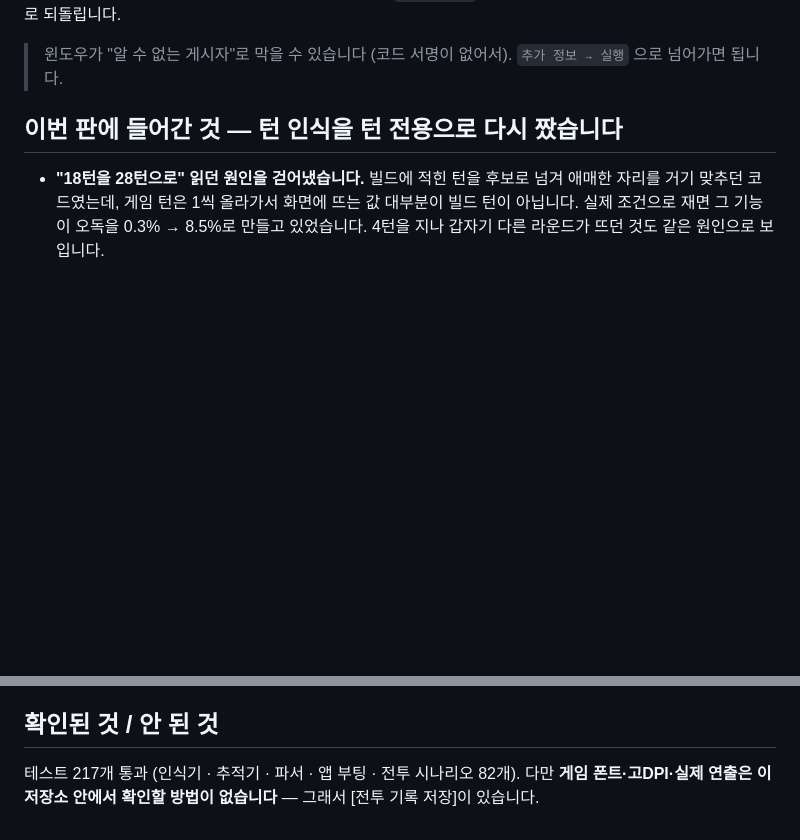
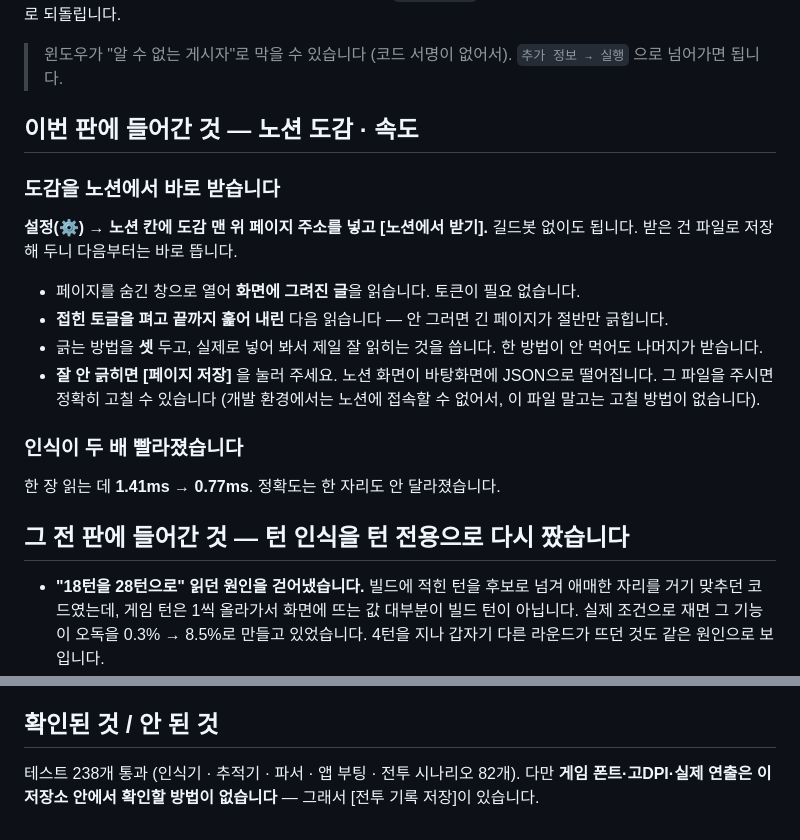
Before and after one commit to ericalapiestral-hash/skre-overlay, a Markdown page: .github/release-notes.md, 2 parts joined by grey strips. Rendered like a GitHub page; blank space fills up the shorter version.

Commit message:
릴리스 글에 노션 도감과 속도 개선을 더한다
Co-Authored-By: Claude Opus 5 <noreply@anthropic.com>
Claude-Session: https://claude.ai/code/session_01VshWAusRrfbC84DQwNcJrR

```diff
--- a/.github/release-notes.md
+++ b/.github/release-notes.md
@@ -13,7 +13,27 @@
 > 윈도우가 "알 수 없는 게시자"로 막을 수 있습니다 (코드 서명이 없어서).
 > `추가 정보 → 실행` 으로 넘어가면 됩니다.
 
-## 이번 판에 들어간 것 — 턴 인식을 턴 전용으로 다시 짰습니다
+## 이번 판에 들어간 것 — 노션 도감 · 속도
+
+### 도감을 노션에서 바로 받습니다
+
+**설정(⚙) → 노션 칸에 도감 맨 위 페이지 주소를 넣고 [노션에서 받기].** 길드봇 없이도
+됩니다. 받은 건 파일로 저장해 두니 다음부터는 바로 뜹니다.
+
+- 페이지를 숨긴 창으로 열어 **화면에 그려진 글**을 읽습니다. 토큰이 필요 없습니다.
+- **접힌 토글을 펴고 끝까지 훑어 내린** 다음 읽습니다 — 안 그러면 긴 페이지가 절반만
+  긁힙니다.
+- 긁는 방법을 **셋** 두고, 실제로 넣어 봐서 제일 잘 읽히는 것을 씁니다. 한 방법이
+  안 먹어도 나머지가 받습니다.
+- **잘 안 긁히면 [페이지 저장]** 을 눌러 주세요. 노션 화면이 바탕화면에 JSON으로
+  떨어집니다. 그 파일을 주시면 정확히 고칠 수 있습니다 (개발 환경에서는 노션에
+  접속할 수 없어서, 이 파일 말고는 고칠 방법이 없습니다).
+
+### 인식이 두 배 빨라졌습니다
+
+한 장 읽는 데 **1.41ms → 0.77ms**. 정확도는 한 자리도 안 달라졌습니다.
+
+## 그 전 판에 들어간 것 — 턴 인식을 턴 전용으로 다시 짰습니다
 
 - **"18턴을 28턴으로" 읽던 원인을 걷어냈습니다.** 빌드에 적힌 턴을 후보로 넘겨 애매한
   자리를 거기 맞추던 코드였는데, 게임 턴은 1씩 올라가서 화면에 뜨는 값 대부분이 빌드
@@ -34,6 +54,6 @@
 
 ## 확인된 것 / 안 된 것
 
-테스트 217개 통과 (인식기 · 추적기 · 파서 · 앱 부팅 · 전투 시나리오 82개).
+테스트 238개 통과 (인식기 · 추적기 · 파서 · 앱 부팅 · 전투 시나리오 82개).
 다만 **게임 폰트·고DPI·실제 연출은 이 저장소 안에서 확인할 방법이 없습니다** —
 그래서 [전투 기록 저장]이 있습니다.
```
